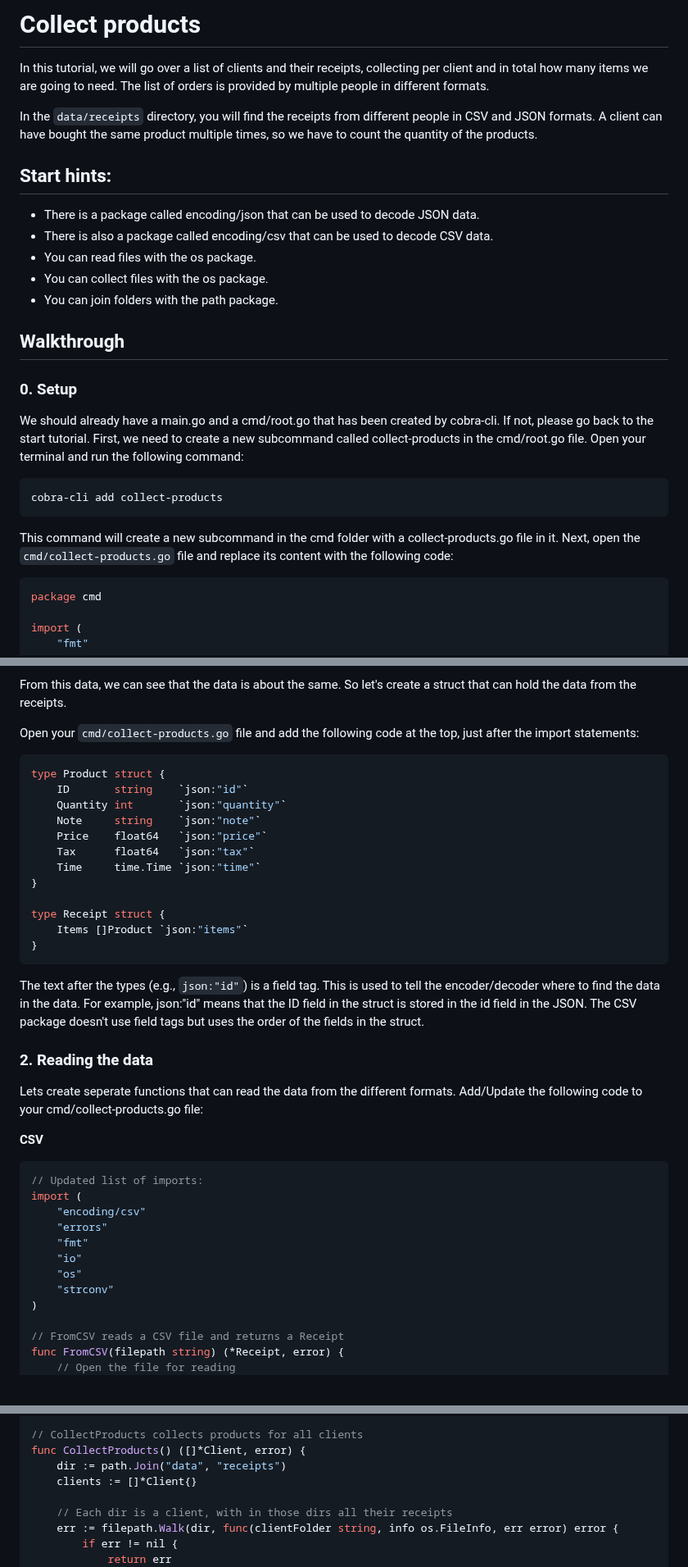
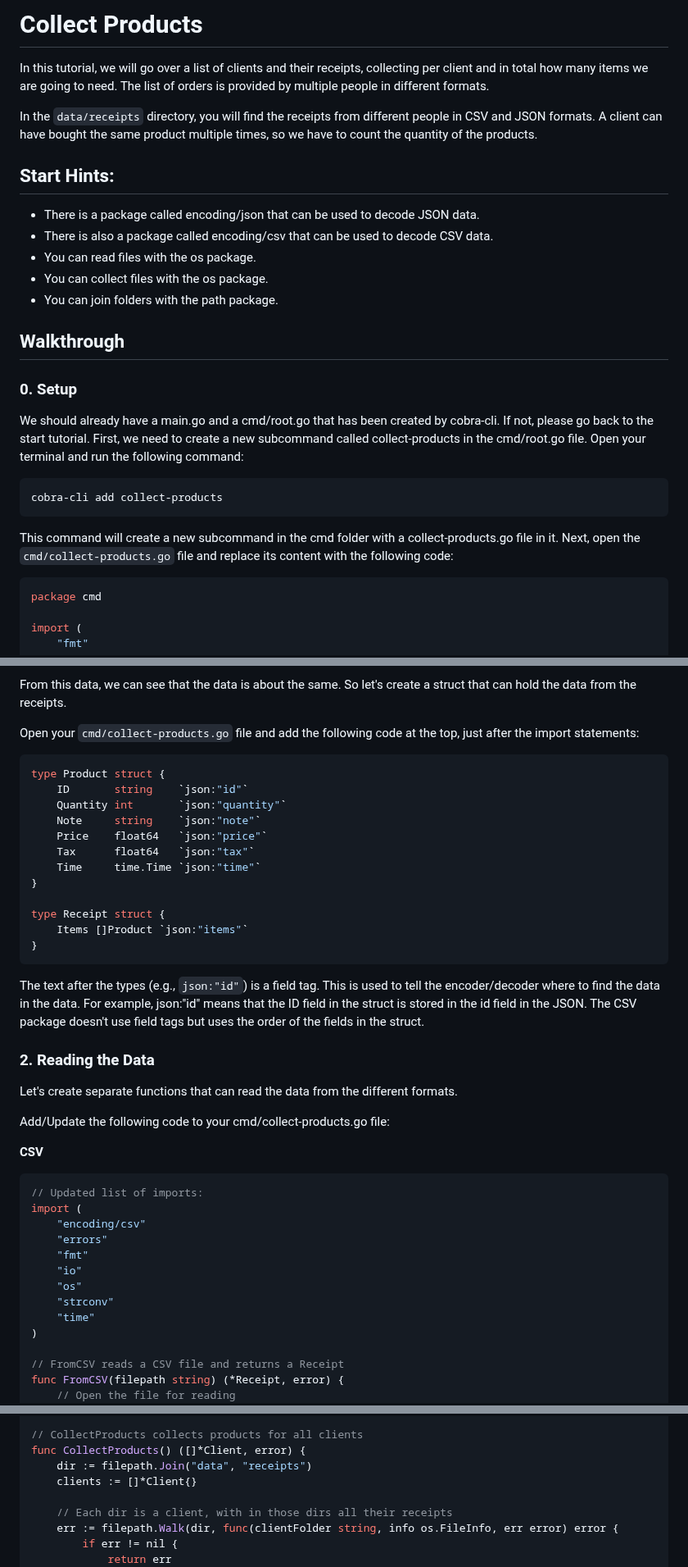
Before and after one commit to DaanV2/go-tutorial, a Markdown page: tutorials/1. collect-products.md, 3 parts joined by grey strips. Shown at 82% size. GitHub-like rendering.

Commit message:
Updating the rest

````diff
--- a/tutorials/1. collect-products.md
+++ b/tutorials/1. collect-products.md
@@ -1,31 +1,24 @@
-# Collect products
-
+# Collect Products
 In this tutorial, we will go over a list of clients and their receipts, collecting per client and in total how many items we are going to need. The list of orders is provided by multiple people in different formats.
 
 In the `data/receipts` directory, you will find the receipts from different people in CSV and JSON formats. A client can have bought the same product multiple times, so we have to count the quantity of the products.
-
-## Start hints:
-
+## Start Hints:
 - There is a package called encoding/json that can be used to decode JSON data.
 - There is also a package called encoding/csv that can be used to decode CSV data.
 - You can read files with the os package.
 - You can collect files with the os package.
 - You can join folders with the path package.
-
 ## Walkthrough
-
 ### 0. Setup
-
 We should already have a main.go and a cmd/root.go that has been created by cobra-cli. If not, please go back to the start tutorial.
 First, we need to create a new subcommand called collect-products in the cmd/root.go file. Open your terminal and run the following command:
 
-```go
+```bash
 cobra-cli add collect-products
 ```
 
 This command will create a new subcommand in the cmd folder with a collect-products.go file in it.
 Next, open the `cmd/collect-products.go` file and replace its content with the following code:
-
 ```go
 package cmd
 
@@ -75,8 +66,6 @@ id,quantity,note,price,tax,time
 From this data, we can see that the data is about the same. So let's create a struct that can hold the data from the receipts.
 
 Open your `cmd/collect-products.go` file and add the following code at the top, just after the import statements:
-
-
 ```go
 type Product struct {
     ID       string    `json:"id"`
@@ -91,15 +80,12 @@ type Receipt struct {
     Items []Product `json:"items"`
 }
 ```
+The text after the types (e.g., `json:"id"`) is a field tag. This is used to tell the encoder/decoder where to find the data in the data. For example, json:"id" means that the ID field in the struct is stored in the id field in the JSON. The CSV package doesn't use field tags but uses the order of the fields in the struct.
 
-The text after the types (e.g., `json:"id"`) is a field tag.
-This is used to tell the encoder/decoder where to find the data in the data.
-For example, json:"id" means that the ID field in the struct is stored in the id field in the JSON.
-The CSV package doesn't use field tags but uses the order of the fields in the struct.
+### 2. Reading the Data
 
-### 2. Reading the data
+Let's create separate functions that can read the data from the different formats.
 
-Lets create seperate functions that can read the data from the different formats.
 Add/Update the following code to your cmd/collect-products.go file:
 
 **CSV**
@@ -112,6 +98,7 @@ import (
     "io"
     "os"
     "strconv"
+    "time"
 )
 
 // FromCSV reads a CSV file and returns a Receipt
@@ -271,7 +258,7 @@ type Client struct {
 
 // CollectProducts collects products for all clients
 func CollectProducts() ([]*Client, error) {
-    dir := path.Join("data", "receipts")
+    dir := filepath.Join("data", "receipts")
     clients := []*Client{}
 
     // Each dir is a client, with in those dirs all their receipts
````
Also changed, not shown: other parts of tutorials/1. collect-products.md (+1 -3 lines).
